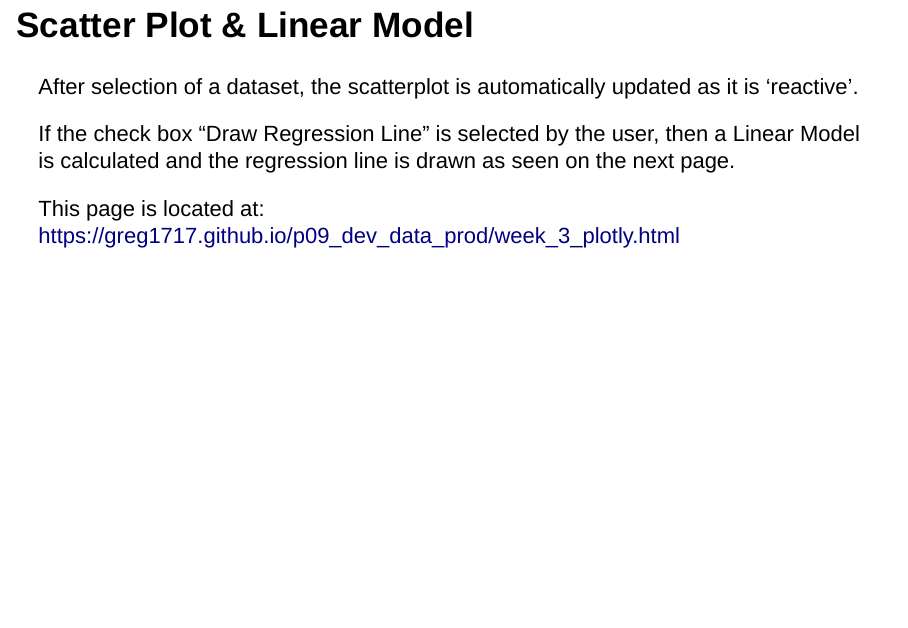
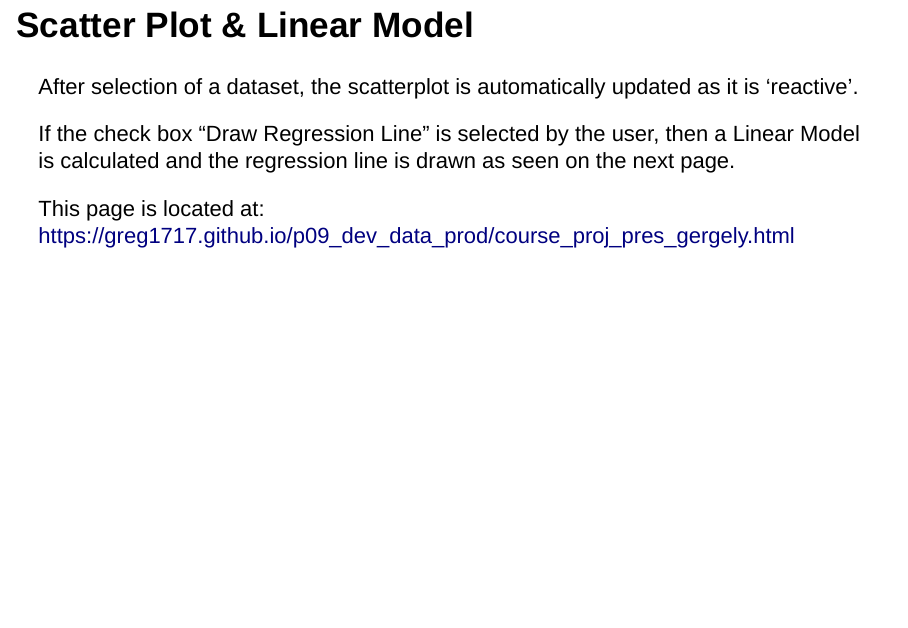
Before and after one commit to Greg1717/p09_dev_data_prod, an R Markdown document (course_proj_pres_gergely.Rmd): page 3 of 7. Rendered offline with R 4.5, knitr and Pandoc, with nearby package versions; drawn as Slidy slides in place of the format the file asks for.

Commit message:
corrected link in pres

````diff
--- a/course_proj_pres_gergely.Rmd
+++ b/course_proj_pres_gergely.Rmd
@@ -32,7 +32,7 @@ After selection of a dataset, the scatterplot is automatically updated as it is
 
 If the check box "Draw Regression Line" is selected by the user, then a Linear Model is calculated and the regression line is drawn as seen on the next page.
 
-This page is located at: https://greg1717.github.io/p09_dev_data_prod/week_3_plotly.html
+This page is located at: https://greg1717.github.io/p09_dev_data_prod/course_proj_pres_gergely.html
 
 ***
 ```{r}
````
